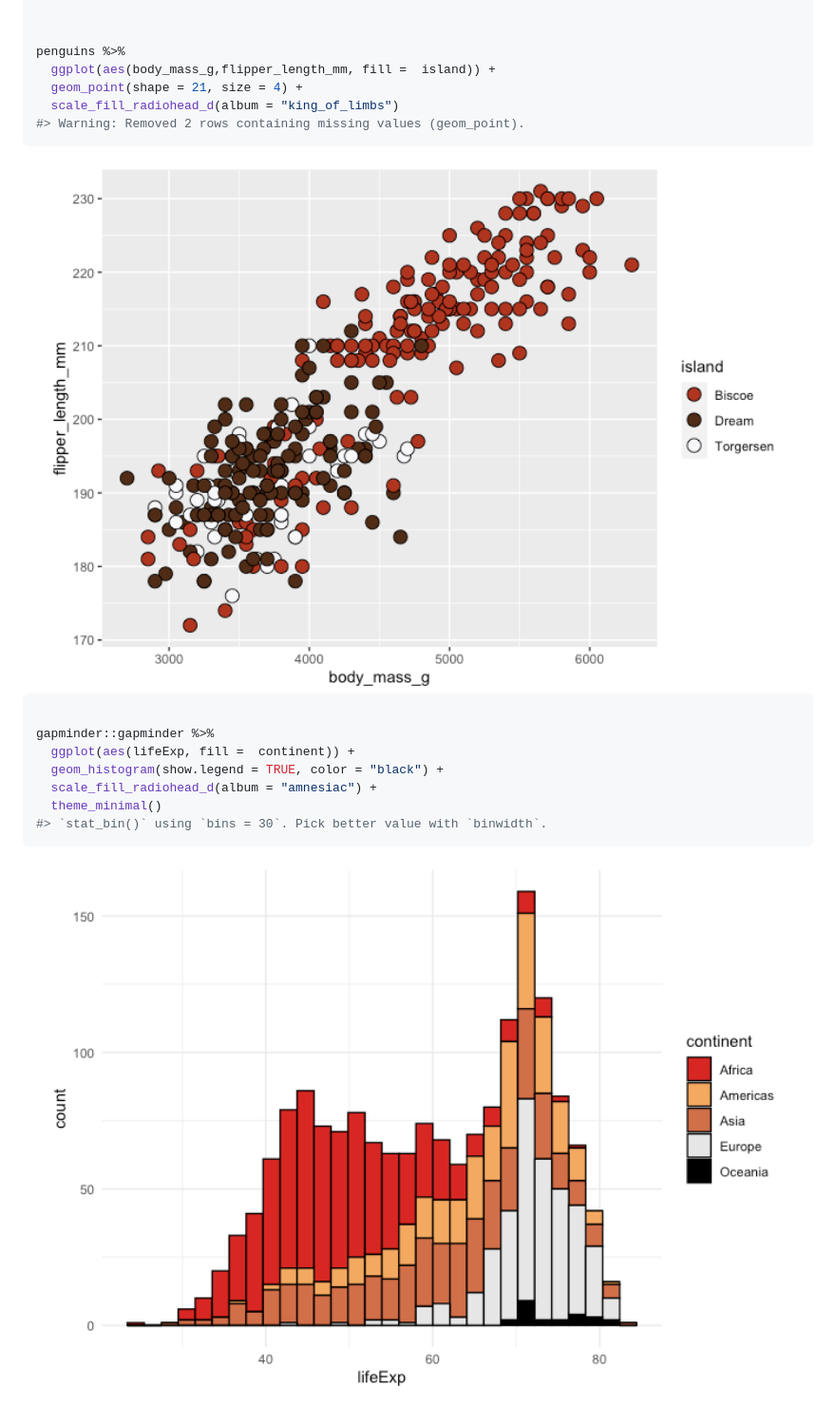
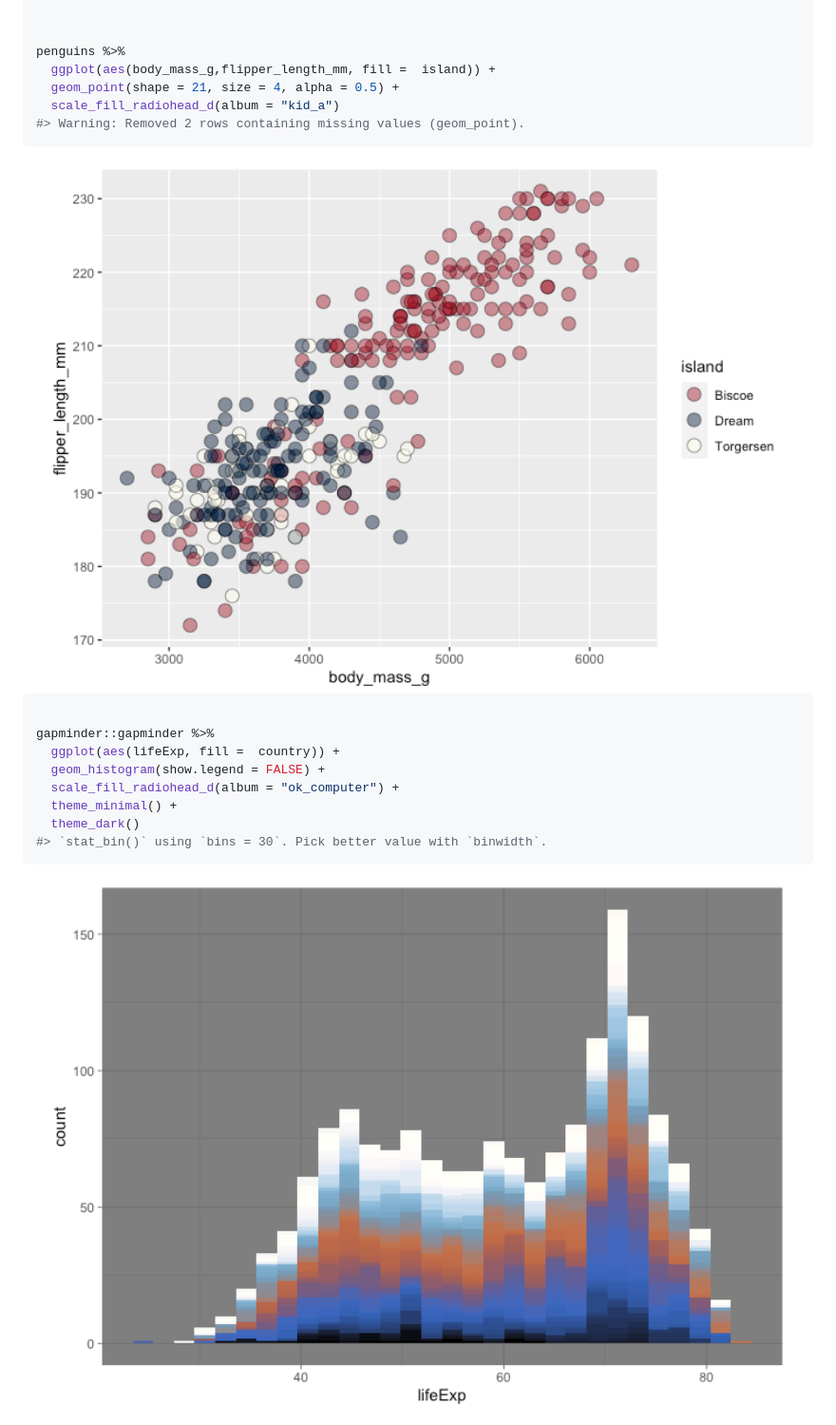
Before and after one commit to DanOvando/ggroove, a Markdown page: README.md, the part around the change. Shown at 95% size. Drawn GitHub-style; pictures changed too: man/figures/README-unnamed-chunk-3-2.png, man/figures/README-unnamed-chunk-3-3.png.

Commit message:
improving ok computer

````diff
--- a/README.md
+++ b/README.md
@@ -44,8 +44,8 @@ penguins %>%
 
 penguins %>%
   ggplot(aes(body_mass_g,flipper_length_mm, fill =  island)) +
-  geom_point(shape = 21, size = 4) +
-  scale_fill_radiohead_d(album = "king_of_limbs")
+  geom_point(shape = 21, size = 4, alpha = 0.5) +
+  scale_fill_radiohead_d(album = "kid_a")
 #> Warning: Removed 2 rows containing missing values (geom_point).
 ```
 
@@ -54,10 +54,11 @@ penguins %>%
 ``` r
 
 gapminder::gapminder %>%
-  ggplot(aes(lifeExp, fill =  continent)) +
-  geom_histogram(show.legend = TRUE, color = "black") +
-  scale_fill_radiohead_d(album = "amnesiac") +
-  theme_minimal()
+  ggplot(aes(lifeExp, fill =  country)) +
+  geom_histogram(show.legend = FALSE) +
+  scale_fill_radiohead_d(album = "ok_computer") +
+  theme_minimal() +
+  theme_dark()
 #> `stat_bin()` using `bins = 30`. Pick better value with `binwidth`.
 ```
 
````
Also changed, not shown: 4 other files.
